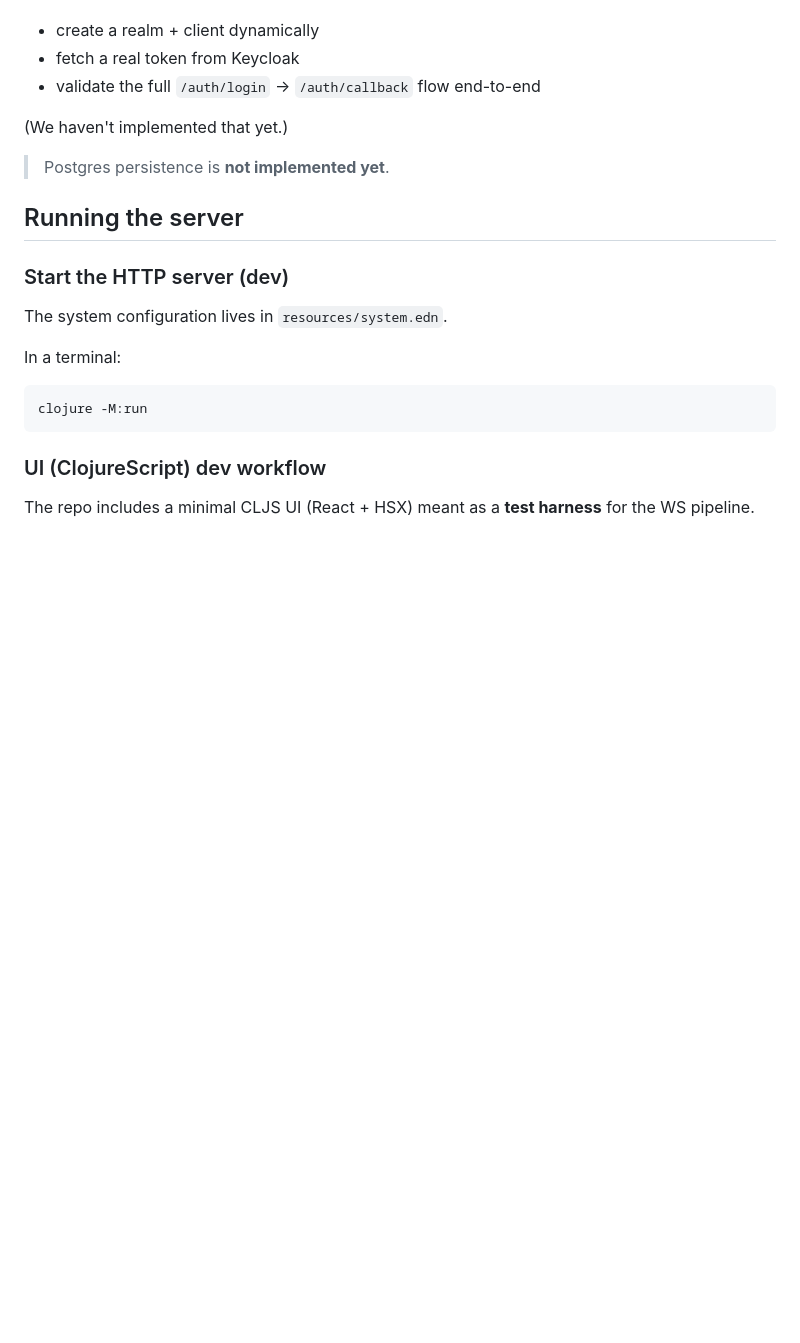
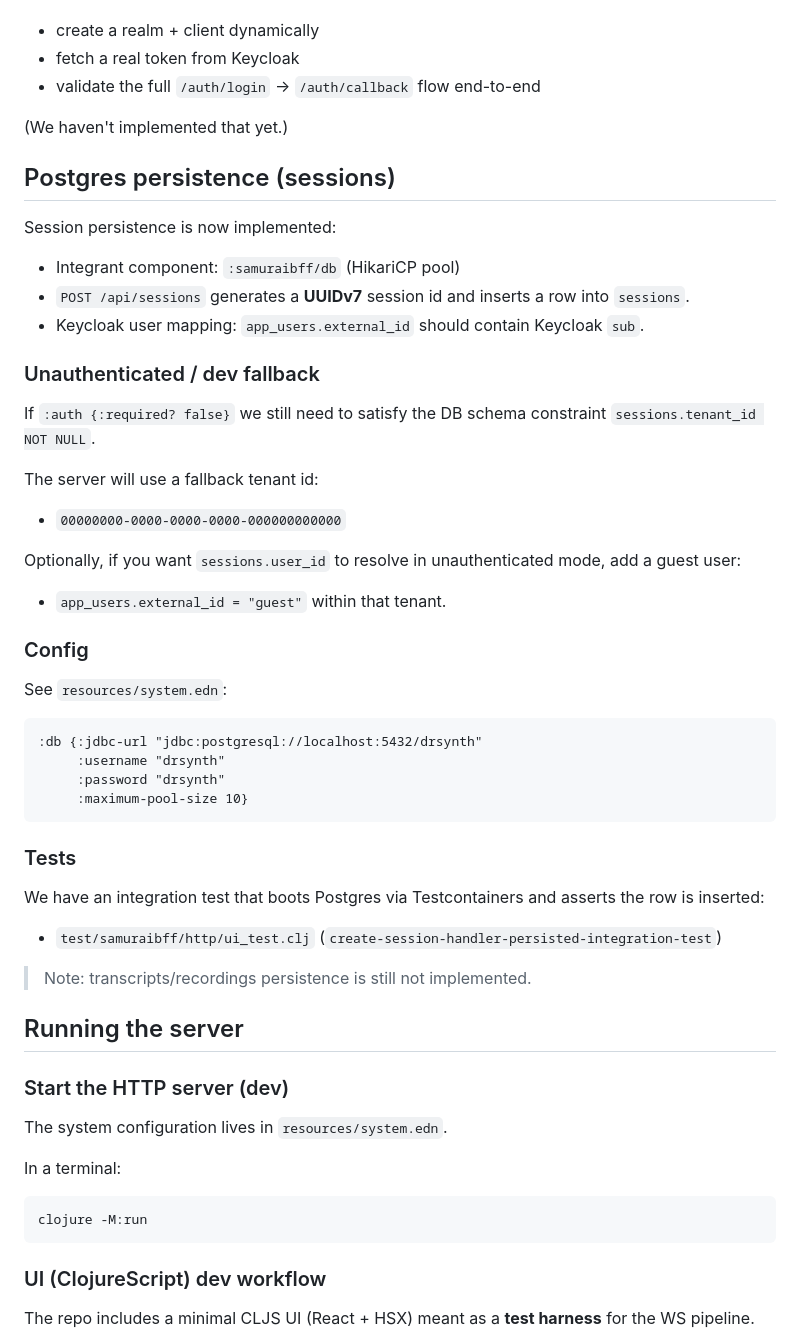
Before and after one commit to nanosamurai/samuraibff, a Markdown page: README.MD, the part around the change. GitHub-like rendering; blank space fills up the shorter version.

Commit message:
Document DB session persistence and guest fallback

````diff
--- a/README.MD
+++ b/README.MD
@@ -122,7 +122,41 @@ A good next step is to add a dockerized Keycloak to integration tests (e.g. via
 
 (We haven't implemented that yet.)
 
-> Postgres persistence is **not implemented yet**.
+## Postgres persistence (sessions)
+
+Session persistence is now implemented:
+
+- Integrant component: `:samuraibff/db` (HikariCP pool)
+- `POST /api/sessions` generates a **UUIDv7** session id and inserts a row into `sessions`.
+- Keycloak user mapping: `app_users.external_id` should contain Keycloak `sub`.
+
+### Unauthenticated / dev fallback
+
+If `:auth {:required? false}` we still need to satisfy the DB schema constraint `sessions.tenant_id NOT NULL`.
+
+The server will use a fallback tenant id:
+- `00000000-0000-0000-0000-000000000000`
+
+Optionally, if you want `sessions.user_id` to resolve in unauthenticated mode, add a guest user:
+- `app_users.external_id = "guest"` within that tenant.
+
+### Config
+
+See `resources/system.edn`:
+
+```edn
+:db {:jdbc-url "jdbc:postgresql://localhost:5432/drsynth"
+     :username "drsynth"
+     :password "drsynth"
+     :maximum-pool-size 10}
+```
+
+### Tests
+
+We have an integration test that boots Postgres via Testcontainers and asserts the row is inserted:
+- `test/samuraibff/http/ui_test.clj` (`create-session-handler-persisted-integration-test`)
+
+> Note: transcripts/recordings persistence is still not implemented.
 
 ## Running the server
 
````
Also changed, not shown: AGENTS.MD (+10 -1 lines).
